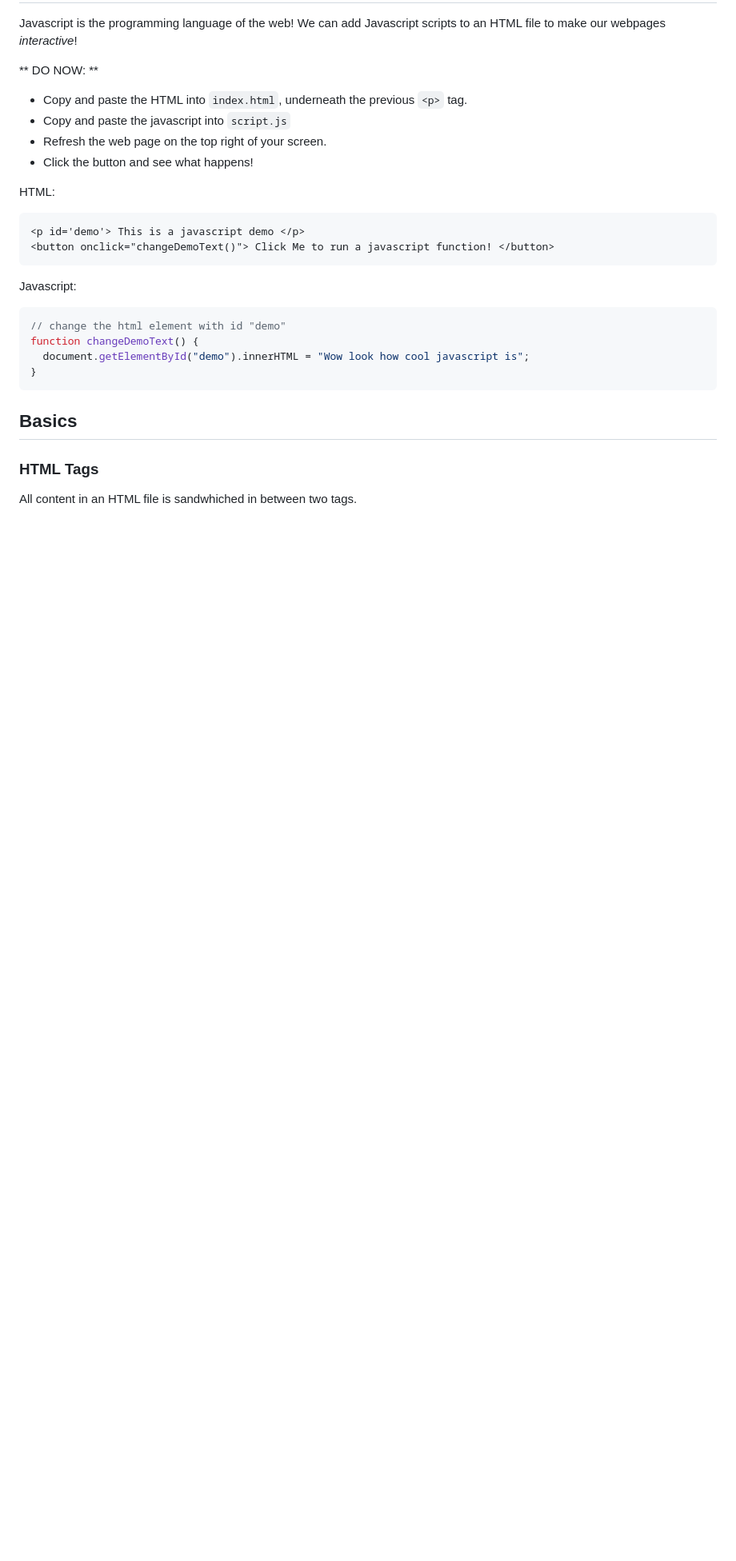
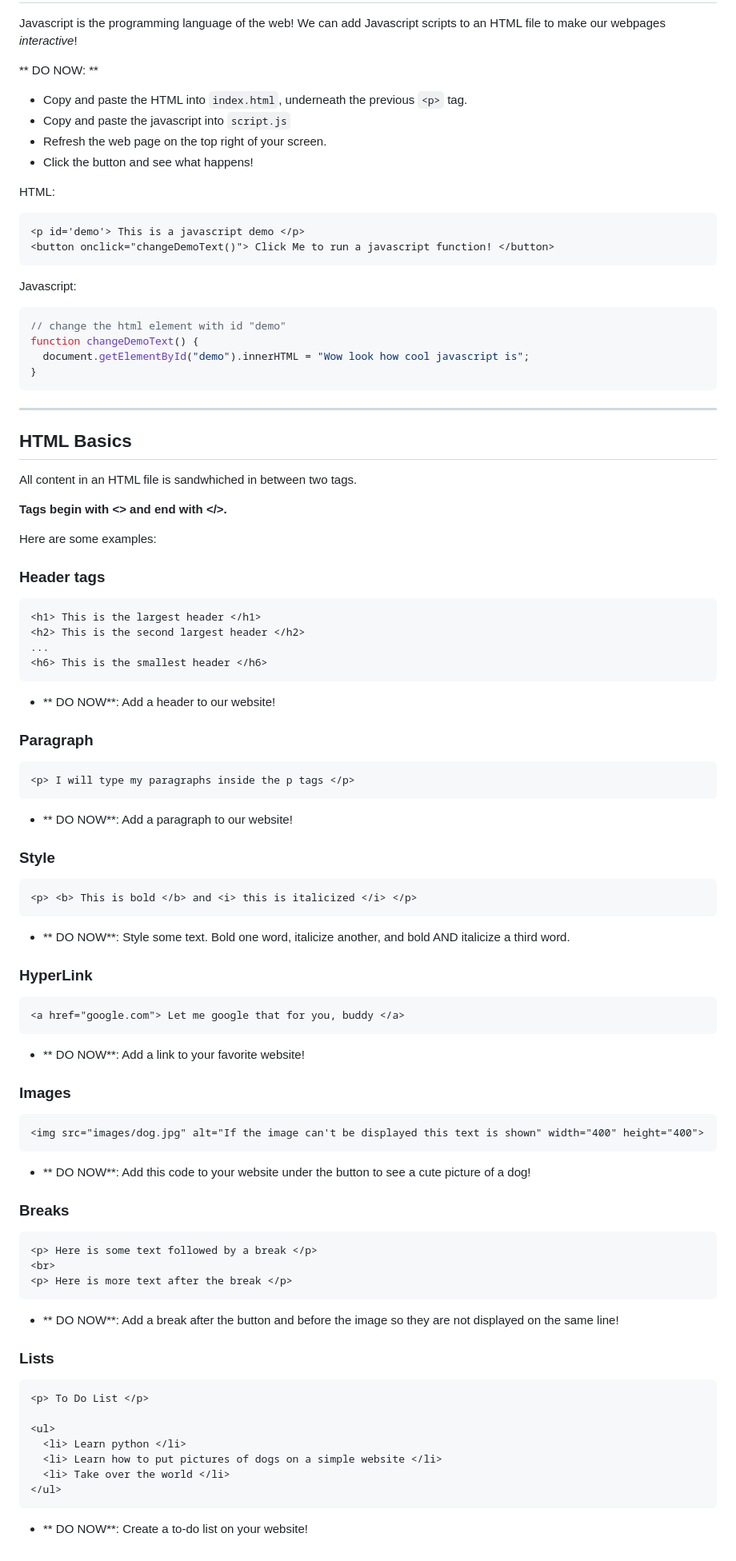
Before and after one commit to teamcodebuddy/web-dev-1, a Markdown page: hello_world/hello_world.md, the part around the change printed below. Shown: that part at 80% size. Drawn GitHub-style; blank space fills up the shorter version.

````diff
--- a/hello_world/hello_world.md
+++ b/hello_world/hello_world.md
@@ -69,8 +85,80 @@ function changeDemoText() {
 }
 ```
 
-## Basics
+---
 
-### HTML Tags
+
+## HTML Basics
 
 All content in an HTML file is sandwhiched in between two tags.
+
+**Tags begin with <> and end with </>.**
+
+Here are some examples:
+
+### Header tags
+
+```html
+<h1> This is the largest header </h1>
+<h2> This is the second largest header </h2>
+...
+<h6> This is the smallest header </h6>
+```
+
+* ** DO NOW**: Add a header to our website!
+
+
+### Paragraph
+
+```html
+<p> I will type my paragraphs inside the p tags </p>
+```
+
+* ** DO NOW**: Add a paragraph to our website!
+
+### Style
+
+```html
+<p> <b> This is bold </b> and <i> this is italicized </i> </p>
+```
+
+* ** DO NOW**: Style some text. Bold one word, italicize another, and bold AND italicize a third word.
+
+### HyperLink
+
+```html
+<a href="google.com"> Let me google that for you, buddy </a>
+```
+* ** DO NOW**: Add a link to your favorite website!
+
+### Images
+
+```html
+<img src="images/dog.jpg" alt="If the image can't be displayed this text is shown" width="400" height="400">
+```
+
+* ** DO NOW**: Add this code to your website under the button to see a cute picture of a dog!
+
+### Breaks
+
+```html
+<p> Here is some text followed by a break </p>
+<br>
+<p> Here is more text after the break </p>
+```
+
+* ** DO NOW**: Add a break after the button and before the image so they are not displayed on the same line!
+
+### Lists
+
+```html
+<p> To Do List </p>
+
+<ul>
+  <li> Learn python </li>
+  <li> Learn how to put pictures of dogs on a simple website </li>
+  <li> Take over the world </li>
+</ul>
+```
+
+* ** DO NOW**: Create a to-do list on your website!
````
Also changed, not shown: other parts of hello_world/hello_world.md (+16 -0 lines), lesson_2/lesson_2.md (added, +72 -0 lines), lesson_3/css.md (added, +229 -0 lines), images/CSS.png (added), images/dog.jpg (added), images/web.png (added), 5 other files.
